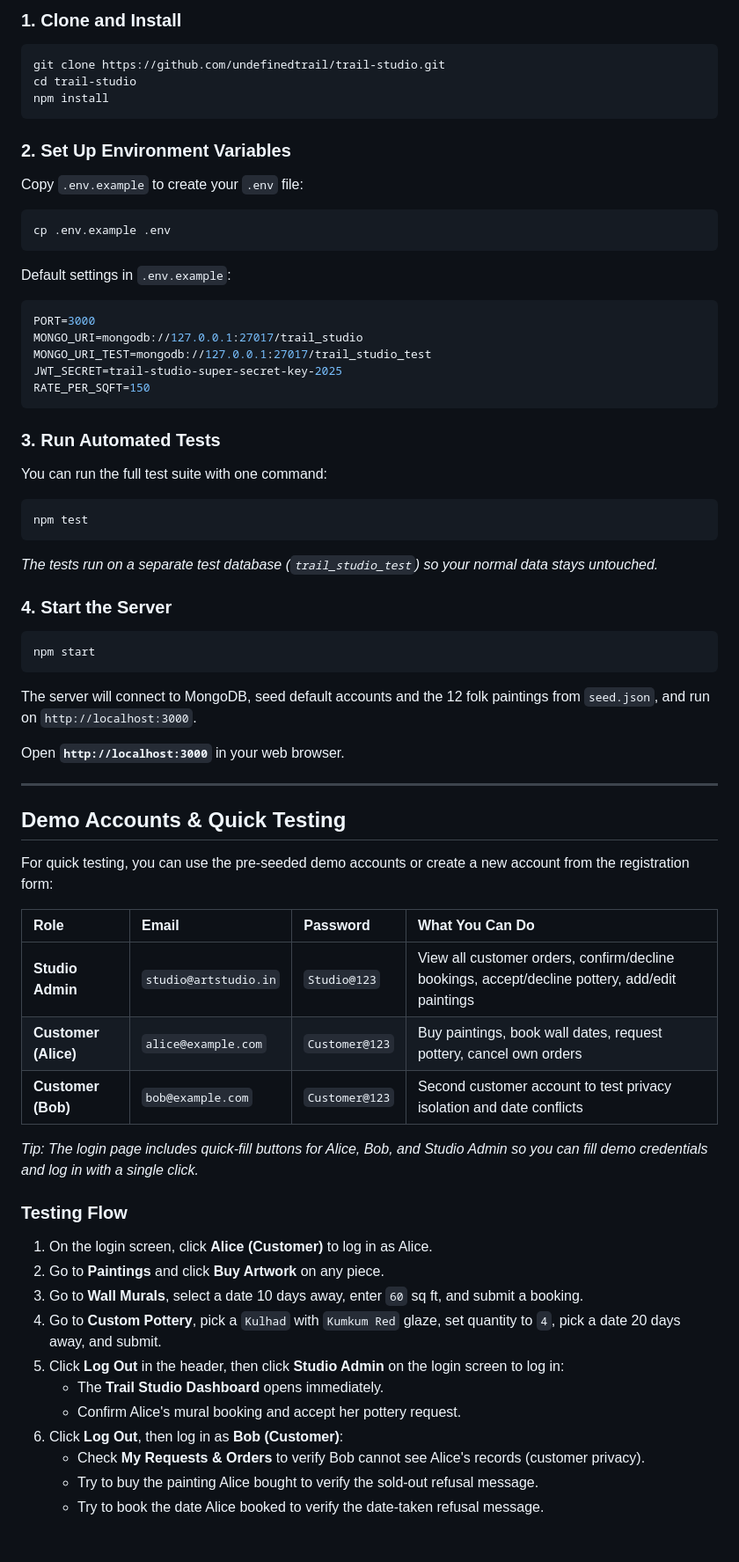
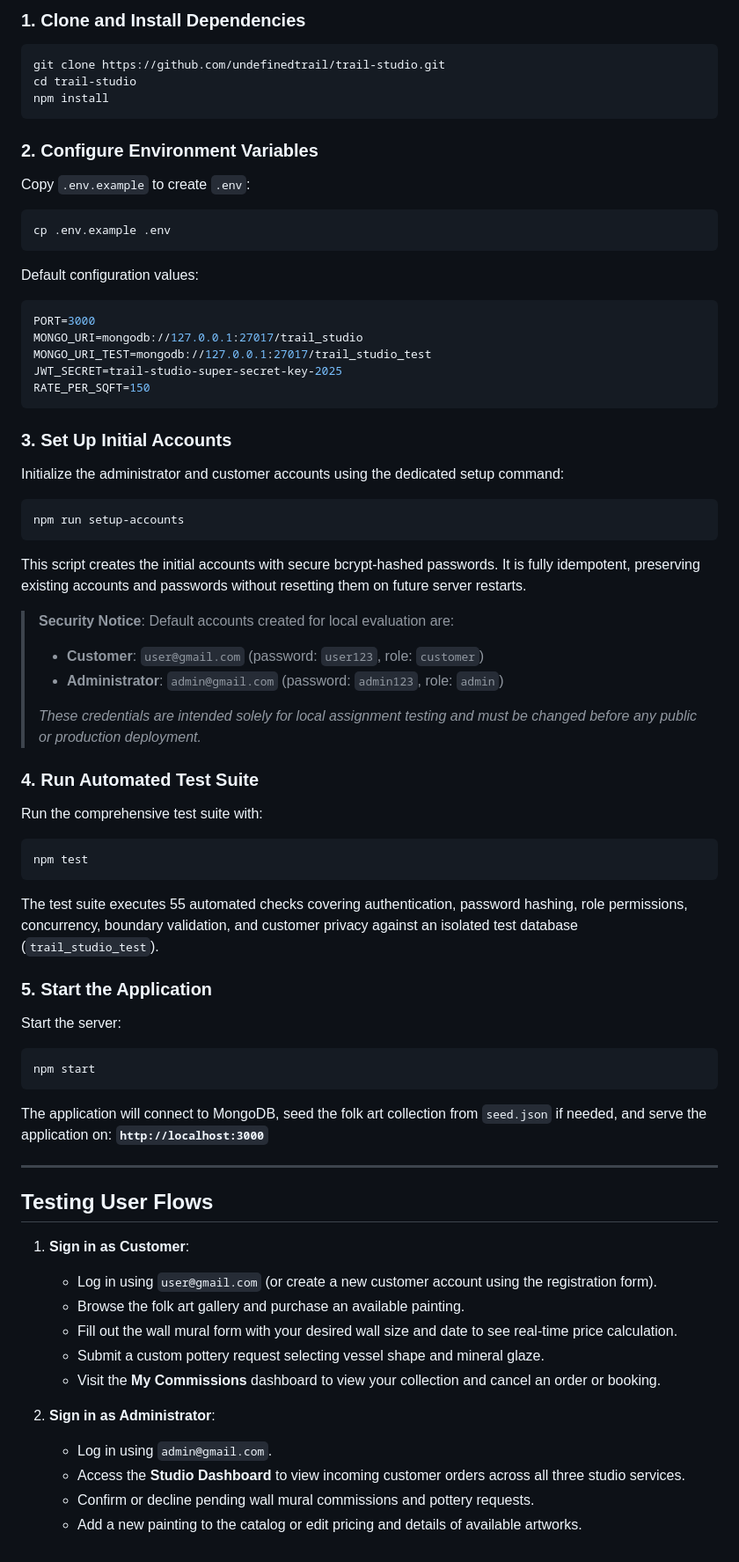
Before and after one commit to undefinedtrail/trail-studio, a Markdown page: README.md, the part around one of its changes. Shown at 88% size. GitHub-like rendering.

````diff
--- a/README.md
+++ b/README.md
@@ -53,17 +54,17 @@ Every request to a protected route is checked by the server:
 
-### 1. Clone and Install
+### 1. Clone and Install Dependencies
 ```bash
 git clone https://github.com/undefinedtrail/trail-studio.git
 cd trail-studio
 npm install
 ```
 
-### 2. Set Up Environment Variables
-Copy `.env.example` to create your `.env` file:
+### 2. Configure Environment Variables
+Copy `.env.example` to create `.env`:
 ```bash
 cp .env.example .env
 ```
-Default settings in `.env.example`:
+Default configuration values:
 ```env
 PORT=3000
 MONGO_URI=mongodb://127.0.0.1:27017/trail_studio
@@ -72,44 +73,47 @@ JWT_SECRET=trail-studio-super-secret-key-2025
 RATE_PER_SQFT=150
 ```
 
-### 3. Run Automated Tests
-You can run the full test suite with one command:
+### 3. Set Up Initial Accounts
+Initialize the administrator and customer accounts using the dedicated setup command:
+```bash
+npm run setup-accounts
+```
+This script creates the initial accounts with secure bcrypt-hashed passwords. It is fully idempotent, preserving existing accounts and passwords without resetting them on future server restarts.
+
+> **Security Notice**: Default accounts created for local evaluation are:
+> - **Customer**: `user@gmail.com` (password: `user123`, role: `customer`)
+> - **Administrator**: `admin@gmail.com` (password: `admin123`, role: `admin`)
+>
+> *These credentials are intended solely for local assignment testing and must be changed before any public or production deployment.*
+
+### 4. Run Automated Test Suite
+Run the comprehensive test suite with:
 ```bash
 npm test
 ```
-*The tests run on a separate test database (`trail_studio_test`) so your normal data stays untouched.*
+The test suite executes 55 automated checks covering authentication, password hashing, role permissions, concurrency, boundary validation, and customer privacy against an isolated test database (`trail_studio_test`).
 
-### 4. Start the Server
+### 5. Start the Application
+Start the server:
 ```bash
 npm start
 ```
-The server will connect to MongoDB, seed default accounts and the 12 folk paintings from `seed.json`, and run on `http://localhost:3000`.
-
-Open **`http://localhost:3000`** in your web browser.
+The application will connect to MongoDB, seed the folk art collection from `seed.json` if needed, and serve the application on:
+**`http://localhost:3000`**
 
 ---
 
-## Demo Accounts & Quick Testing
+## Testing User Flows
 
-For quick testing, you can use the pre-seeded demo accounts or create a new account from the registration form:
+1. **Sign in as Customer**:
+   - Log in using `user@gmail.com` (or create a new customer account using the registration form).
+   - Browse the folk art gallery and purchase an available painting.
+   - Fill out the wall mural form with your desired wall size and date to see real-time price calculation.
+   - Submit a custom pottery request selecting vessel shape and mineral glaze.
+   - Visit the **My Commissions** dashboard to view your collection and cancel an order or booking.
 
-| Role | Email | Password | What You Can Do |
-| :--- | :--- | :--- | :--- |
-| **Studio Admin** | `studio@artstudio.in` | `Studio@123` | View all customer orders, confirm/decline bookings, accept/decline pottery, add/edit paintings |
-| **Customer (Alice)** | `alice@example.com` | `Customer@123` | Buy paintings, book wall dates, request pottery, cancel own orders |
-| **Customer (Bob)** | `bob@example.com` | `Customer@123` | Second customer account to test privacy isolation and date conflicts |
-
-*Tip: The login page includes quick-fill buttons for Alice, Bob, and Studio Admin so you can fill demo credentials and log in with a single click.*
-
-### Testing Flow
-1. On the login screen, click **Alice (Customer)** to log in as Alice.
-2. Go to **Paintings** and click **Buy Artwork** on any piece.
-3. Go to **Wall Murals**, select a date 10 days away, enter `60` sq ft, and submit a booking.
-4. Go to **Custom Pottery**, pick a `Kulhad` with `Kumkum Red` glaze, set quantity to `4`, pick a date 20 days away, and submit.
-5. Click **Log Out** in the header, then click **Studio Admin** on the login screen to log in:
-   - The **Trail Studio Dashboard** opens immediately.
-   - Confirm Alice's mural booking and accept her pottery request.
-6. Click **Log Out**, then log in as **Bob (Customer)**:
-   - Check **My Requests & Orders** to verify Bob cannot see Alice's records (customer privacy).
-   - Try to buy the painting Alice bought to verify the sold-out refusal message.
-   - Try to book the date Alice booked to verify the date-taken refusal message.
+2. **Sign in as Administrator**:
+   - Log in using `admin@gmail.com`.
+   - Access the **Studio Dashboard** to view incoming customer orders across all three studio services.
+   - Confirm or decline pending wall mural commissions and pottery requests.
+   - Add a new painting to the catalog or edit pricing and details of available artworks.
````
Also changed, not shown: other parts of README.md (+29 -28 lines), DESIGN.md (+37 -31 lines).
